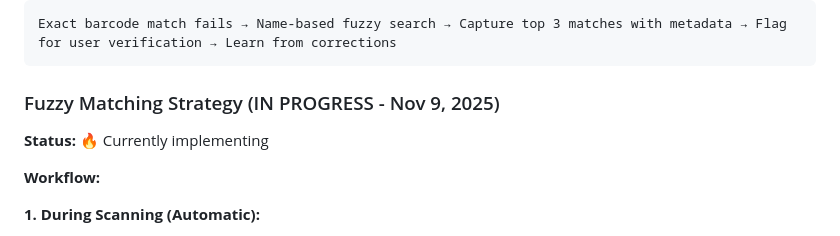
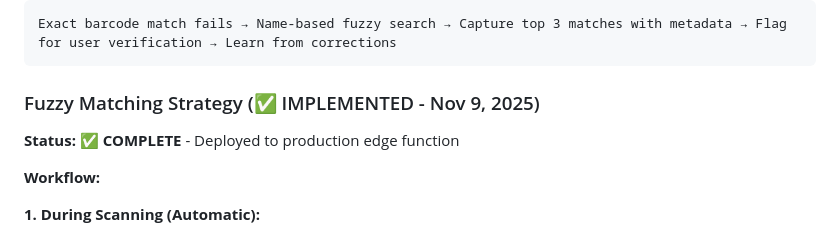
Before and after one commit to werablr/momma-bs-scanner, a Markdown page: HANDOFF.md, the part around the change. GitHub-like rendering.

````diff
--- a/HANDOFF.md
+++ b/HANDOFF.md
@@ -135,9 +135,9 @@ Exact barcode match fails → Discard API data → Move to next API
 Exact barcode match fails → Name-based fuzzy search → Capture top 3 matches with metadata → Flag for user verification → Learn from corrections
 ```
 
-### Fuzzy Matching Strategy (IN PROGRESS - Nov 9, 2025)
-
-**Status:** 🔥 Currently implementing
+### Fuzzy Matching Strategy (✅ IMPLEMENTED - Nov 9, 2025)
+
+**Status:** ✅ **COMPLETE** - Deployed to production edge function
 
 **Workflow:**
 
````
